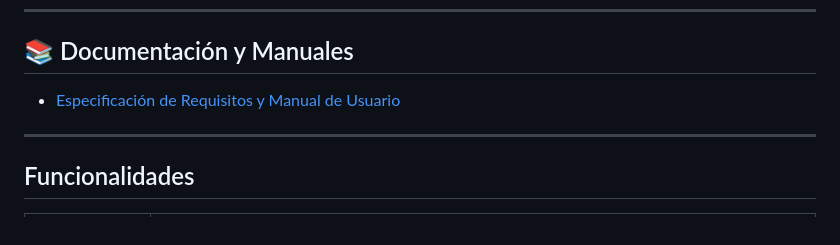
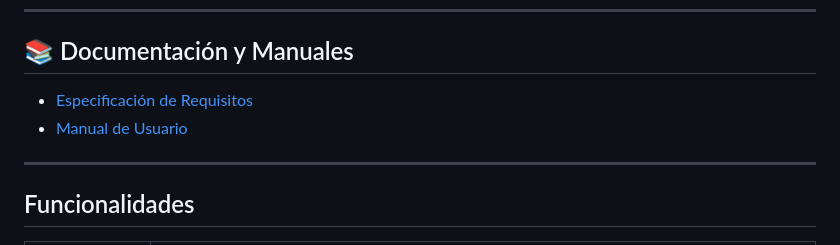
Before and after one commit to Santiago072/SistemaSodicol, a Markdown page: README.md, the part around the change. Rendered like a GitHub page.

Commit message:
Docs: Crear Manual de Usuario detallado en markdown

```diff
--- a/README.md
+++ b/README.md
@@ -5,7 +5,8 @@ Sistema web de gestión interno para **Sodicol Zomac S.A.S**, empresa de diseño
 ---
 
 ## 📚 Documentación y Manuales
-- [Especificación de Requisitos y Manual de Usuario](docs/Especificacion_Requisitos.md)
+- [Especificación de Requisitos](docs/Especificacion_Requisitos.md)
+- [Manual de Usuario](docs/Manual_de_Usuario.md)
 
 ---
 
```
Also changed, not shown: docs/Manual_de_Usuario.md (added, +80 -0 lines).
